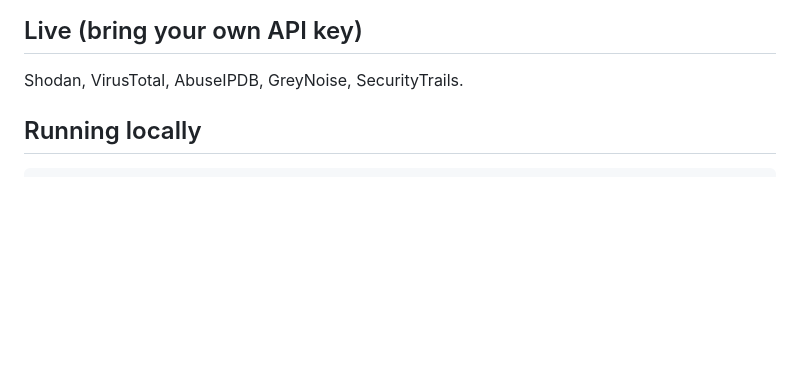
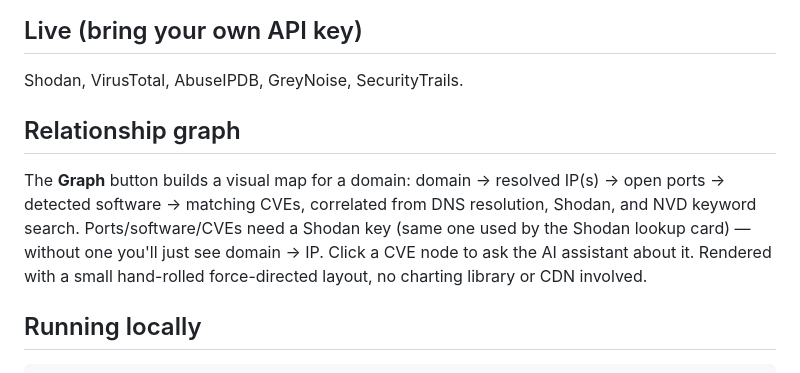
Before and after one commit to raulpanim/Neo, a Markdown page: README.md, the part around the change. Rendered like a GitHub page; blank space fills up the shorter version.

Commit message:
Document the relationship graph feature in README

```diff
--- a/README.md
+++ b/README.md
@@ -33,6 +33,16 @@ HIBP domain-breach search.
 ## Live (bring your own API key)
 
 Shodan, VirusTotal, AbuseIPDB, GreyNoise, SecurityTrails.
+
+## Relationship graph
+
+The **Graph** button builds a visual map for a domain: domain &rarr;
+resolved IP(s) &rarr; open ports &rarr; detected software &rarr; matching
+CVEs, correlated from DNS resolution, Shodan, and NVD keyword search.
+Ports/software/CVEs need a Shodan key (same one used by the Shodan
+lookup card) — without one you'll just see domain &rarr; IP. Click a
+CVE node to ask the AI assistant about it. Rendered with a small
+hand-rolled force-directed layout, no charting library or CDN involved.
 
 ## Running locally
 
```
